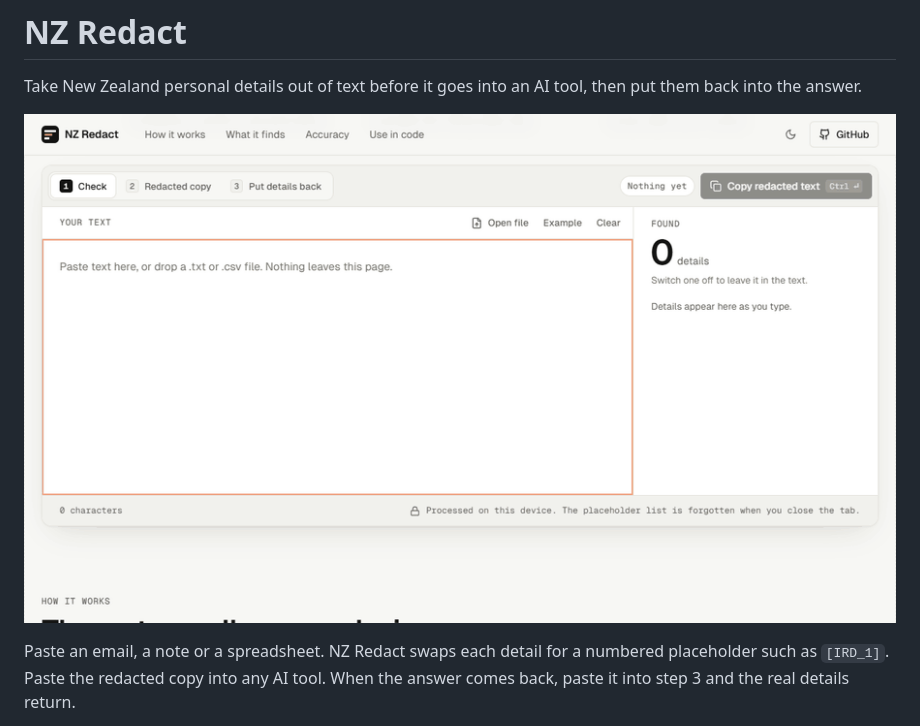
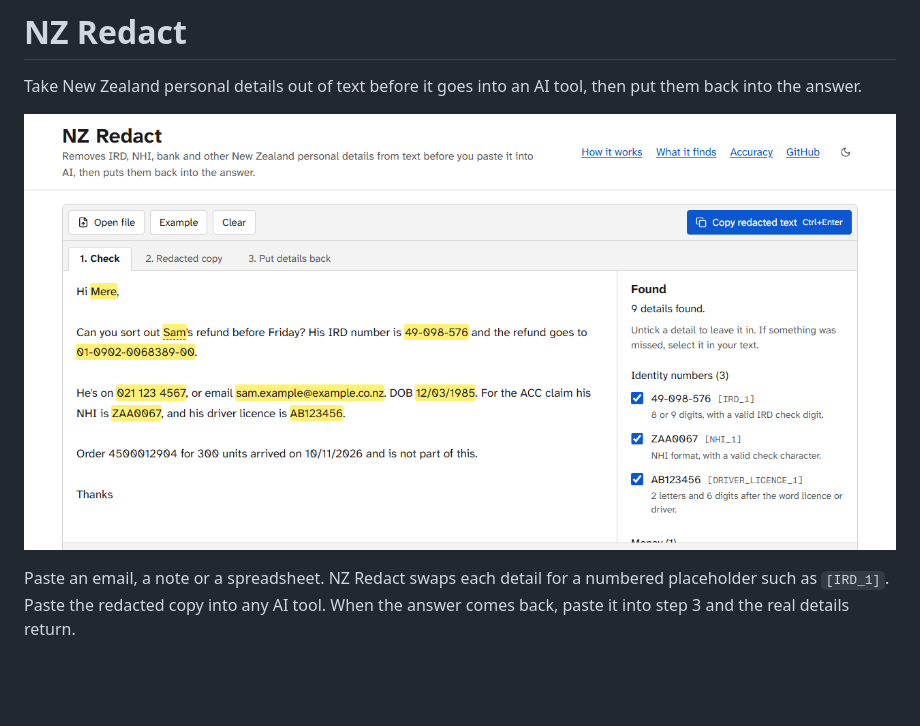
Before and after one commit to Langkurst/nz-redact, a Markdown page: README.md, the part around the change. Drawn GitHub-style; pictures changed too: docs/demo.gif (deleted), docs/nz-redact-social.png; blank space fills up the shorter version.

Commit message:
Show the current page in the README and link previews
The README image and the link-preview image are now a screenshot of the page as it is,
in place of the old animation and preview.

```diff
--- a/README.md
+++ b/README.md
@@ -2,7 +2,7 @@
 
 Take New Zealand personal details out of text before it goes into an AI tool, then put them back into the answer.
 
-![NZ Redact finding an IRD number, bank account, NHI number, phone, email and date of birth in an email](docs/demo.gif)
+![NZ Redact with an example email: the IRD number, bank account, NHI number, phone, email and date of birth are highlighted, and the Found list beside the text shows each one with its placeholder](docs/nz-redact-social.png)
 
 Paste an email, a note or a spreadsheet. NZ Redact swaps each detail for a numbered placeholder such as `[IRD_1]`. Paste the redacted copy into any AI tool. When the answer comes back, paste it into step 3 and the real details return.
 
```
